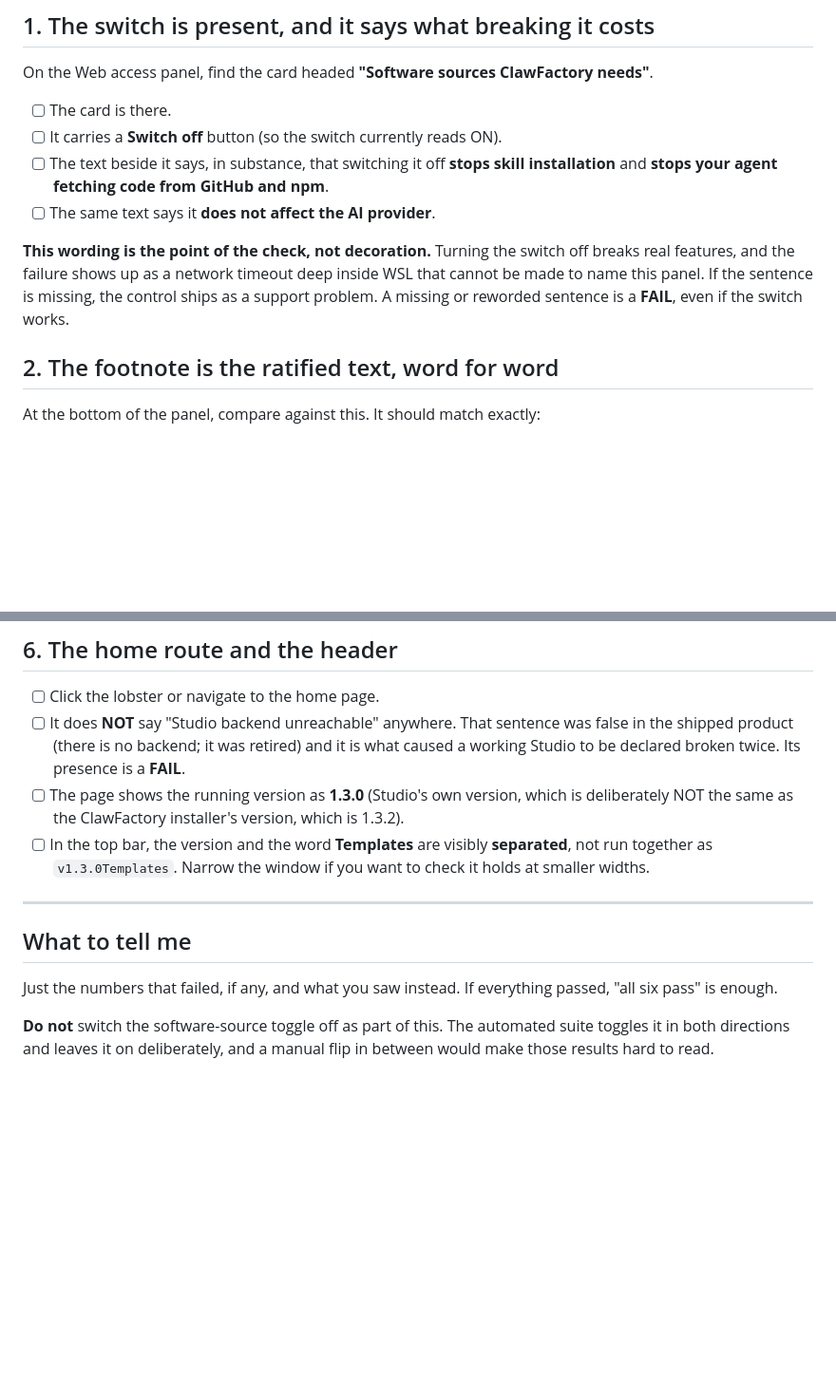
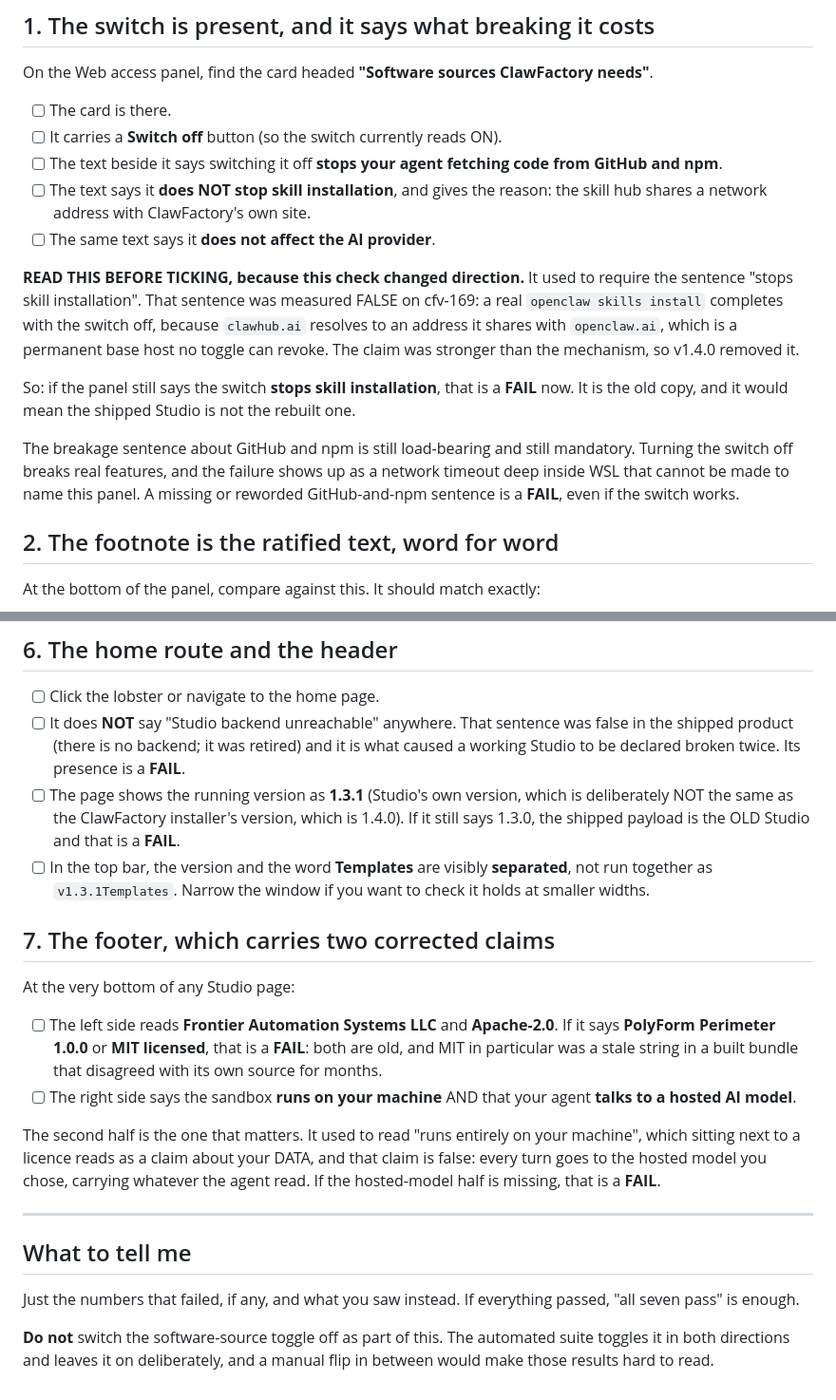
Before and after one commit to BuzzardsBay/clawfactory-secure-setup, a Markdown page: validation/MANUAL_CHECKS_studio.md, 2 parts joined by grey strips. Shown at 95% size. Rendered like a GitHub page; blank space fills up the shorter version.

Commit message:
validation: the manual checklist was stale in the places this release changed
Handing it to the operator as it stood would have been worse than not running it.

Check 1 required the panel to say the software-source switch "stops skill
installation". That is the claim v1.4.0 REMOVED, because cfv-169 measured it
false: a real openclaw skills install completes with the switch off, since
clawhub.ai resolves to an address it shares with the permanently-allowed
openclaw.ai. The operator would have been asked to confirm a sentence we
deliberately deleted, and would either have recorded a FAIL against correct copy
or ticked it without reading. The check now runs the other way: the old sentence
being PRESENT is the failure, because it would mean the shipped Studio is not the
rebuilt one.

Check 6 named Studio 1.3.0 and installer 1.3.2. Now 1.3.1 and 1.4.0, with 1.3.0
called out as a FAIL for the same reason.

Check 7 is new: the footer, which carries two corrected claims. Apache-2.0 rather
than PolyForm or the stale "MIT licensed" that sat in a built bundle disagreeing
with its own source for months, and the hosted-model sentence that replaced "runs
entirely on your machine". That phrase, sitting next to a licence, reads as a
claim about the user's DATA, and that claim is false.

The count is also reconciled. Every close-out to date called these "five checks",
the file has always held six, and it now holds seven. The number is stated once,
at the top, instead of in four places that disagree.

```diff
--- a/validation/MANUAL_CHECKS_studio.md
+++ b/validation/MANUAL_CHECKS_studio.md
@@ -25,14 +31,25 @@ On the Web access panel, find the card headed **"Software sources ClawFactory ne
 
 - [ ] The card is there.
 - [ ] It carries a **Switch off** button (so the switch currently reads ON).
-- [ ] The text beside it says, in substance, that switching it off **stops skill
-      installation** and **stops your agent fetching code from GitHub and npm**.
+- [ ] The text beside it says switching it off **stops your agent fetching code from
+      GitHub and npm**.
+- [ ] The text says it **does NOT stop skill installation**, and gives the reason: the
+      skill hub shares a network address with ClawFactory's own site.
 - [ ] The same text says it **does not affect the AI provider**.
 
-**This wording is the point of the check, not decoration.** Turning the switch off breaks
-real features, and the failure shows up as a network timeout deep inside WSL that cannot
-be made to name this panel. If the sentence is missing, the control ships as a support
-problem. A missing or reworded sentence is a **FAIL**, even if the switch works.
+**READ THIS BEFORE TICKING, because this check changed direction.** It used to require
+the sentence "stops skill installation". That sentence was measured FALSE on cfv-169: a
+real `openclaw skills install` completes with the switch off, because `clawhub.ai`
+resolves to an address it shares with `openclaw.ai`, which is a permanent base host no
+toggle can revoke. The claim was stronger than the mechanism, so v1.4.0 removed it.
+
+So: if the panel still says the switch **stops skill installation**, that is a **FAIL**
+now. It is the old copy, and it would mean the shipped Studio is not the rebuilt one.
+
+The breakage sentence about GitHub and npm is still load-bearing and still mandatory.
+Turning the switch off breaks real features, and the failure shows up as a network
+timeout deep inside WSL that cannot be made to name this panel. A missing or reworded
+GitHub-and-npm sentence is a **FAIL**, even if the switch works.
 
 ## 2. The footnote is the ratified text, word for word
 
@@ -79,18 +96,35 @@ Leave the list **empty** when you are done, so the box is back in its shipped st
 - [ ] It does **NOT** say "Studio backend unreachable" anywhere. That sentence was
       false in the shipped product (there is no backend; it was retired) and it is what
       caused a working Studio to be declared broken twice. Its presence is a **FAIL**.
-- [ ] The page shows the running version as **1.3.0** (Studio's own version, which is
-      deliberately NOT the same as the ClawFactory installer's version, which is 1.3.2).
+- [ ] The page shows the running version as **1.3.1** (Studio's own version, which is
+      deliberately NOT the same as the ClawFactory installer's version, which is 1.4.0).
+      If it still says 1.3.0, the shipped payload is the OLD Studio and that is a **FAIL**.
 - [ ] In the top bar, the version and the word **Templates** are visibly **separated**,
-      not run together as `v1.3.0Templates`. Narrow the window if you want to check it
+      not run together as `v1.3.1Templates`. Narrow the window if you want to check it
       holds at smaller widths.
+
+## 7. The footer, which carries two corrected claims
+
+At the very bottom of any Studio page:
+
+- [ ] The left side reads **Frontier Automation Systems LLC** and **Apache-2.0**.
+      If it says **PolyForm Perimeter 1.0.0** or **MIT licensed**, that is a **FAIL**:
+      both are old, and MIT in particular was a stale string in a built bundle that
+      disagreed with its own source for months.
+- [ ] The right side says the sandbox **runs on your machine** AND that your agent
+      **talks to a hosted AI model**.
+
+The second half is the one that matters. It used to read "runs entirely on your machine",
+which sitting next to a licence reads as a claim about your DATA, and that claim is false:
+every turn goes to the hosted model you chose, carrying whatever the agent read. If the
+hosted-model half is missing, that is a **FAIL**.
 
 ---
 
 ## What to tell me
 
 Just the numbers that failed, if any, and what you saw instead. If everything passed,
-"all six pass" is enough.
+"all seven pass" is enough.
 
 **Do not** switch the software-source toggle off as part of this. The automated suite
 toggles it in both directions and leaves it on deliberately, and a manual flip in between
```
Also changed, not shown: other parts of validation/MANUAL_CHECKS_studio.md (+9 -3 lines).
